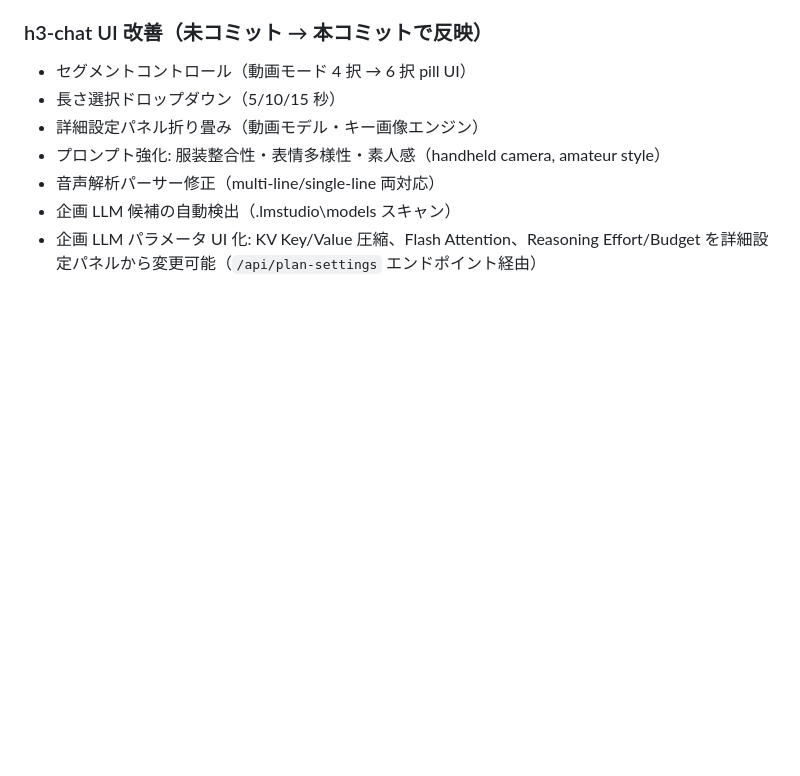
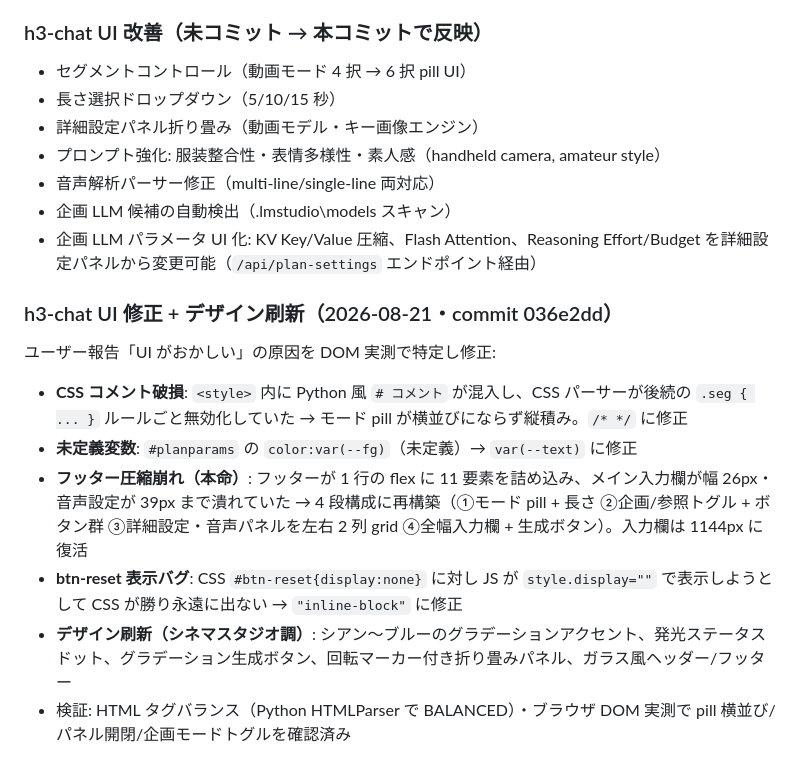
Before and after one commit to dai8647/LLAMADOCK, a Markdown page: HANDOFF.md, the part around the change. GitHub-like rendering; blank space fills up the shorter version.

Commit message:
docs(HANDOFF): record h3-chat UI fix and cinema-studio redesign

```diff
--- a/HANDOFF.md
+++ b/HANDOFF.md
@@ -287,3 +287,12 @@ FPS 24fps 修正済み（映像 5.17s = 音声 5.17s、同期確認済み）。
 - 音声解析パーサー修正（multi-line/single-line 両対応）
 - 企画 LLM 候補の自動検出（.lmstudio\models スキャン）
 - 企画 LLM パラメータ UI 化: KV Key/Value 圧縮、Flash Attention、Reasoning Effort/Budget を詳細設定パネルから変更可能（`/api/plan-settings` エンドポイント経由）
+
+### h3-chat UI 修正 + デザイン刷新（2026-08-21・commit 036e2dd）
+ユーザー報告「UI がおかしい」の原因を DOM 実測で特定し修正:
+- **CSS コメント破損**: `<style>` 内に Python 風 `# コメント` が混入し、CSS パーサーが後続の `.seg { ... }` ルールごと無効化していた → モード pill が横並びにならず縦積み。`/* */` に修正
+- **未定義変数**: `#planparams` の `color:var(--fg)`（未定義）→ `var(--text)` に修正
+- **フッター圧縮崩れ（本命）**: フッターが 1 行の flex に 11 要素を詰め込み、メイン入力欄が幅 26px・音声設定が 39px まで潰れていた → 4 段構成に再構築（①モード pill + 長さ ②企画/参照トグル + ボタン群 ③詳細設定・音声パネルを左右 2 列 grid ④全幅入力欄 + 生成ボタン）。入力欄は 1144px に復活
+- **btn-reset 表示バグ**: CSS `#btn-reset{display:none}` に対し JS が `style.display=""` で表示しようとして CSS が勝り永遠に出ない → `"inline-block"` に修正
+- **デザイン刷新（シネマスタジオ調）**: シアン〜ブルーのグラデーションアクセント、発光ステータスドット、グラデーション生成ボタン、回転マーカー付き折り畳みパネル、ガラス風ヘッダー/フッター
+- 検証: HTML タグバランス（Python HTMLParser で BALANCED）・ブラウザ DOM 実測で pill 横並び/パネル開閉/企画モードトグルを確認済み
```
